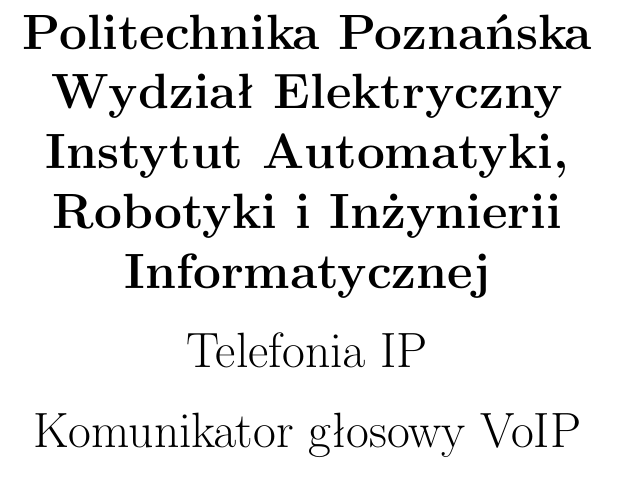
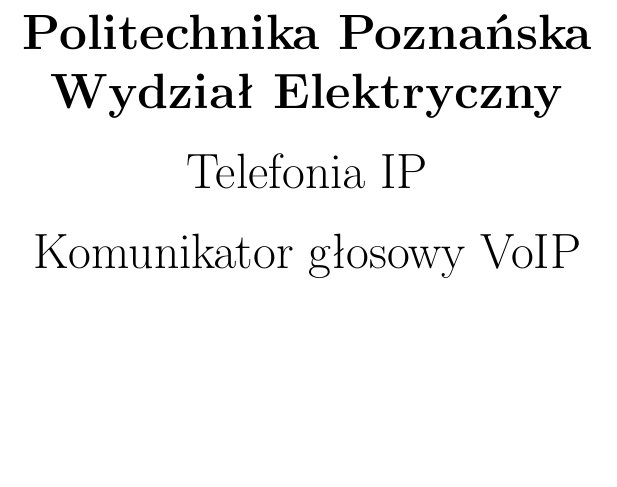
Before and after one commit to Babushki/Pytler, a LaTeX document (doc/pl.tex): part of page 1 of 4, cut so that both start at the same text, the shorter picture padded with empty space. Compiled offline with pdfLaTeX.

Commit message:
Remove info about IARII

```diff
--- a/doc/pl.tex
+++ b/doc/pl.tex
@@ -5,7 +5,7 @@
 
 
 \title{\Huge{
-  \indexspace \textbf{Politechnika Poznańska Wydział Elektryczny Instytut Automatyki, Robotyki i Inżynierii Informatycznej}  \indexspace Telefonia IP \indexspace Komunikator głosowy VoIP \indexspace \textbf{"Pytler"}}}
+  \indexspace \textbf{Politechnika Poznańska Wydział Elektryczny}  \indexspace Telefonia IP \indexspace Komunikator głosowy VoIP \indexspace \textbf{"Pytler"}}}
 
 \author{Patryk Mroczyński \and Daniel Staśczak}
 
```
